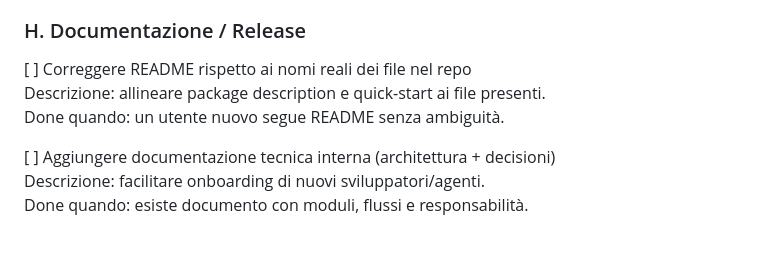
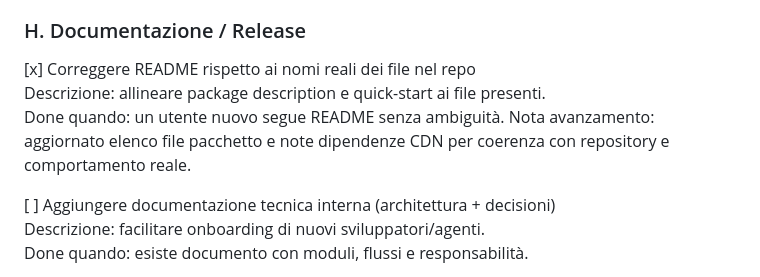
Before and after one commit to chiaraberti13/barcode-eps-wizard, a Markdown page: upgrade.md, the part around the change. Drawn GitHub-style; blank space fills up the shorter version.

```diff
--- a/upgrade.md
+++ b/upgrade.md
@@ -186,9 +186,10 @@ Done quando: scrolling e interazioni restano fluidi su 5k+ elementi.
 
 ### H. Documentazione / Release
 
-[ ] Correggere README rispetto ai nomi reali dei file nel repo
+[x] Correggere README rispetto ai nomi reali dei file nel repo
 Descrizione: allineare package description e quick-start ai file presenti.
 Done quando: un utente nuovo segue README senza ambiguità.
+Nota avanzamento: aggiornato elenco file pacchetto e note dipendenze CDN per coerenza con repository e comportamento reale.
 
 [ ] Aggiungere documentazione tecnica interna (architettura + decisioni)
 Descrizione: facilitare onboarding di nuovi sviluppatori/agenti.
```
Also changed, not shown: README.md (+6 -5 lines).
